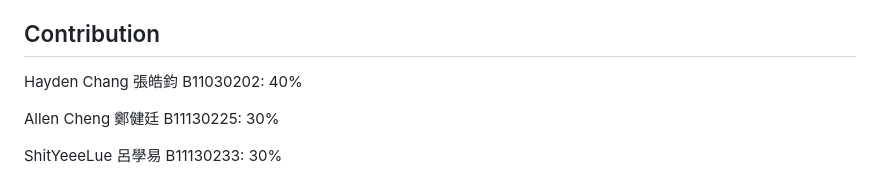
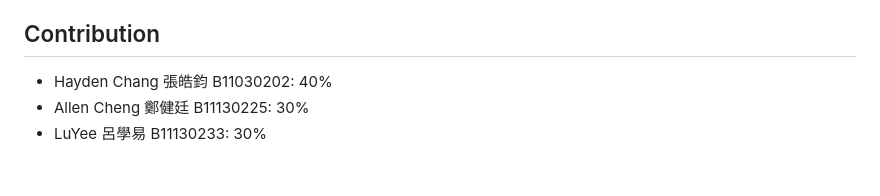
Before and after one commit to hayd1n/CS3009301-Operating-Systems, a Markdown page: docs/homework 04/README.md, the part around the change. Drawn GitHub-style.

Commit message:
chore(homework 04): update document for homework 04

```diff
--- a/docs/homework 04/README.md
+++ b/docs/homework 04/README.md
@@ -563,8 +563,6 @@ Run the following command.
 
 ## Contribution
 
-Hayden Chang 張皓鈞 B11030202: 40%
-
-Allen Cheng 鄭健廷 B11130225: 30%
-
-ShitYeeeLue 呂學易 B11130233: 30%
+- Hayden Chang 張皓鈞 B11030202: 40%
+- Allen Cheng 鄭健廷 B11130225: 30%
+- LuYee 呂學易 B11130233: 30%
```
